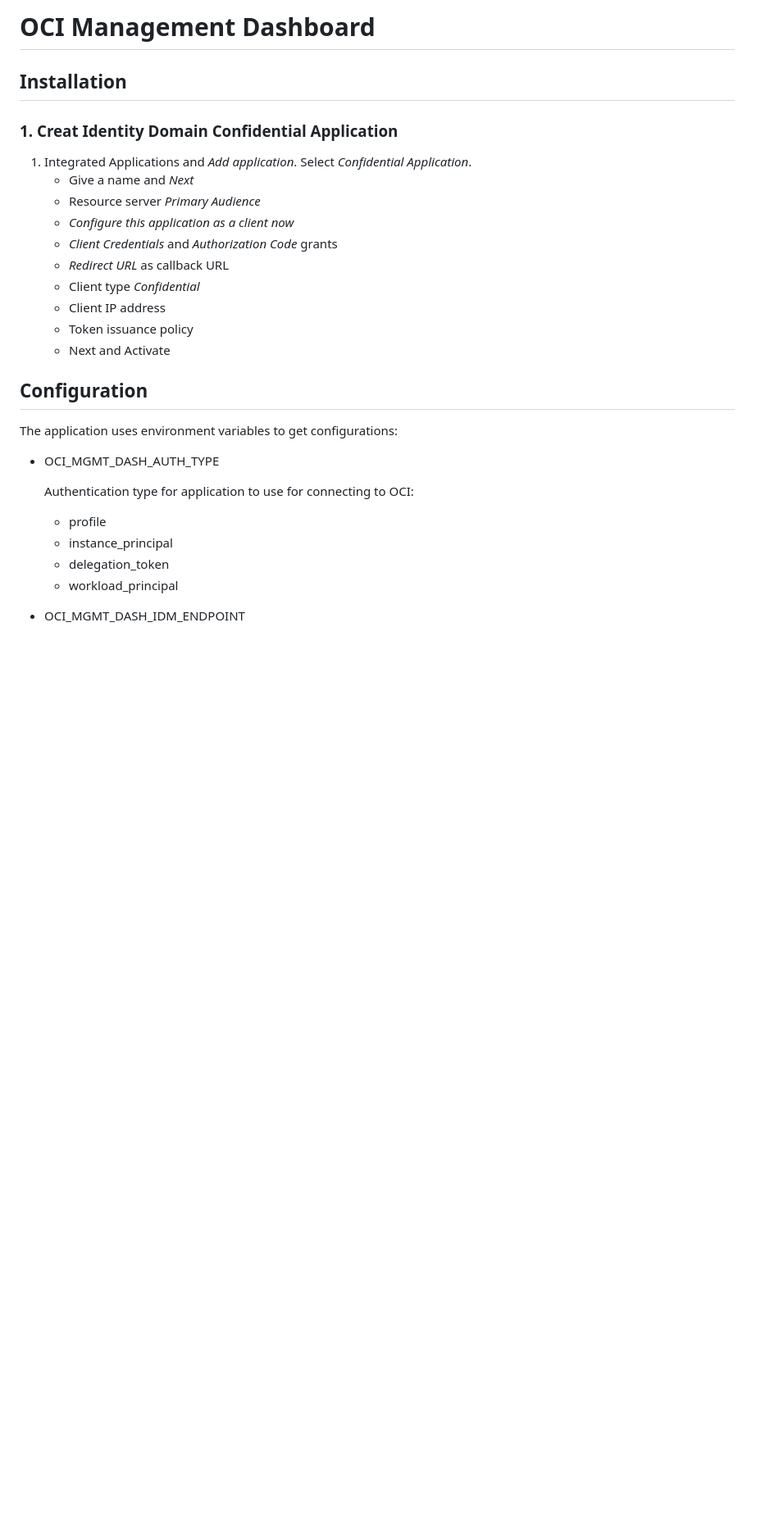
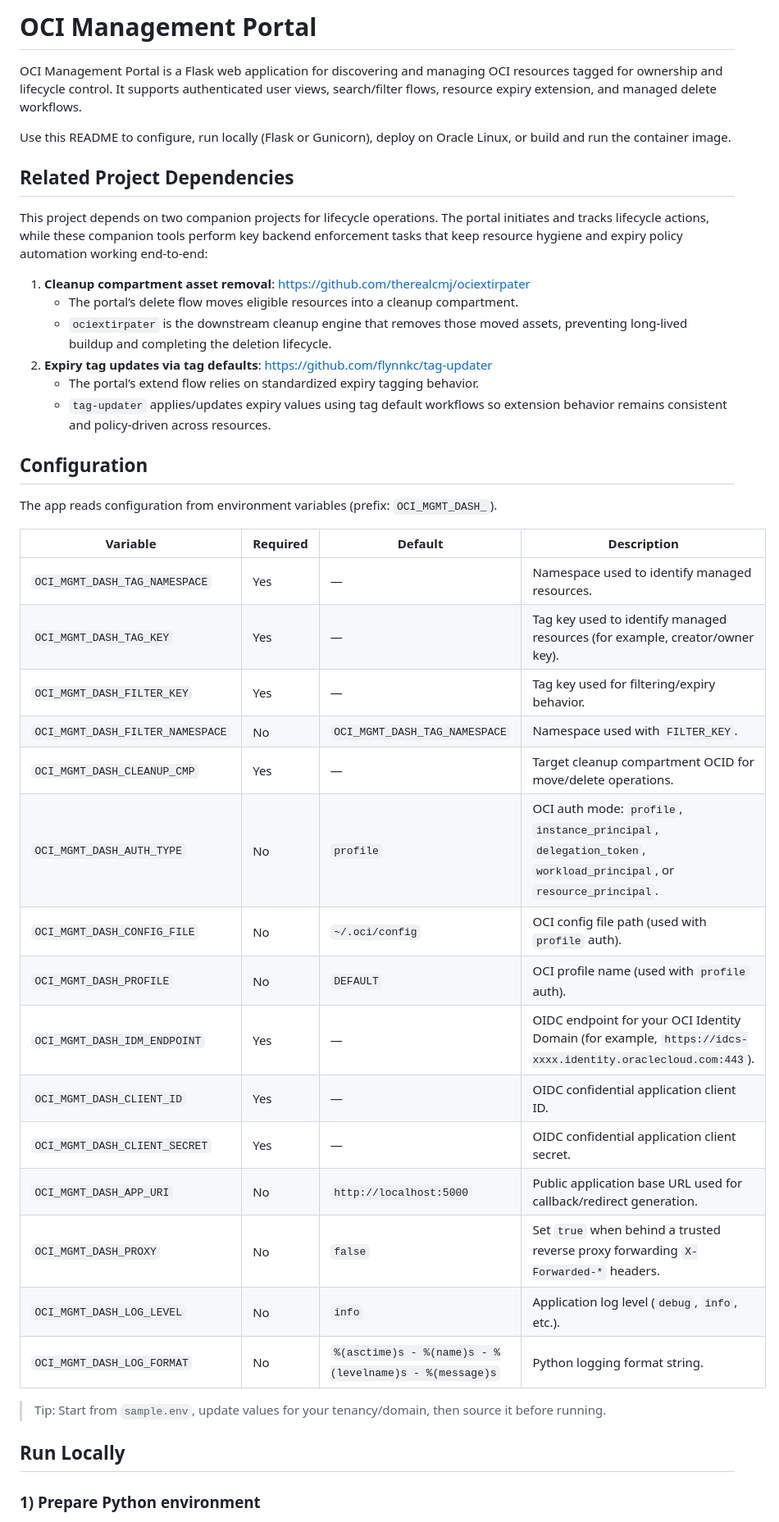
Before and after one commit to flynnkc/oci-management-portal, a Markdown page: README.md, the part around one of its changes. Shown at 82% size. Drawn GitHub-style; blank space fills up the shorter version.

```diff
--- a/README.md
+++ b/README.md
@@ -1,32 +1,45 @@
-# OCI Management Dashboard
+# OCI Management Portal
 
-## Installation
+OCI Management Portal is a Flask web application for discovering and managing OCI resources tagged for ownership and lifecycle control. It supports authenticated user views, search/filter flows, resource expiry extension, and managed delete workflows.
 
-### 1. Creat Identity Domain Confidential Application
+Use this README to configure, run locally (Flask or Gunicorn), deploy on Oracle Linux, or build and run the container image.
 
-1. Integrated Applications and _Add application_. Select _Confidential Application_.
-    - Give a name and _Next_
-    - Resource server _Primary Audience_
-    - _Configure this application as a client now_
-    - _Client Credentials_ and _Authorization Code_ grants
-    - _Redirect URL_ as callback URL
-    - Client type _Confidential_
-    - Client IP address
-    - Token issuance policy
-    - Next and Activate
+## Related Project Dependencies
+
+This project depends on two companion projects for lifecycle operations. The portal initiates and tracks lifecycle actions, while these companion tools perform key backend enforcement tasks that keep resource hygiene and expiry policy automation working end-to-end:
+
+1. **Cleanup compartment asset removal**: <https://github.com/therealcmj/ociextirpater>
+   - The portal’s delete flow moves eligible resources into a cleanup compartment.
+   - `ociextirpater` is the downstream cleanup engine that removes those moved assets, preventing long-lived buildup and completing the deletion lifecycle.
+2. **Expiry tag updates via tag defaults**: <https://github.com/flynnkc/tag-updater>
+   - The portal’s extend flow relies on standardized expiry tagging behavior.
+   - `tag-updater` applies/updates expiry values using tag default workflows so extension behavior remains consistent and policy-driven across resources.
 
 ## Configuration
 
-The application uses environment variables to get configurations:
+The app reads configuration from environment variables (prefix: `OCI_MGMT_DASH_`).
 
-- OCI_MGMT_DASH_AUTH_TYPE
+| Variable | Required | Default | Description |
+|---|---|---|---|
+| `OCI_MGMT_DASH_TAG_NAMESPACE` | Yes | — | Namespace used to identify managed resources. |
+| `OCI_MGMT_DASH_TAG_KEY` | Yes | — | Tag key used to identify managed resources (for example, creator/owner key). |
+| `OCI_MGMT_DASH_FILTER_KEY` | Yes | — | Tag key used for filtering/expiry behavior. |
+| `OCI_MGMT_DASH_FILTER_NAMESPACE` | No | `OCI_MGMT_DASH_TAG_NAMESPACE` | Namespace used with `FILTER_KEY`. |
+| `OCI_MGMT_DASH_CLEANUP_CMP` | Yes | — | Target cleanup compartment OCID for move/delete operations. |
+| `OCI_MGMT_DASH_AUTH_TYPE` | No | `profile` | OCI auth mode: `profile`, `instance_principal`, `delegation_token`, `workload_principal`, or `resource_principal`. |
+| `OCI_MGMT_DASH_CONFIG_FILE` | No | `~/.oci/config` | OCI config file path (used with `profile` auth). |
+| `OCI_MGMT_DASH_PROFILE` | No | `DEFAULT` | OCI profile name (used with `profile` auth). |
+| `OCI_MGMT_DASH_IDM_ENDPOINT` | Yes | — | OIDC endpoint for your OCI Identity Domain (for example, `https://idcs-xxxx.identity.oraclecloud.com:443`). |
+| `OCI_MGMT_DASH_CLIENT_ID` | Yes | — | OIDC confidential application client ID. |
+| `OCI_MGMT_DASH_CLIENT_SECRET` | Yes | — | OIDC confidential application client secret. |
+| `OCI_MGMT_DASH_APP_URI` | No | `http://localhost:5000` | Public application base URL used for callback/redirect generation. |
+| `OCI_MGMT_DASH_PROXY` | No | `false` | Set `true` when behind a trusted reverse proxy forwarding `X-Forwarded-*` headers. |
+| `OCI_MGMT_DASH_LOG_LEVEL` | No | `info` | Application log level (`debug`, `info`, etc.). |
+| `OCI_MGMT_DASH_LOG_FORMAT` | No | `%(asctime)s - %(name)s - %(levelname)s - %(message)s` | Python logging format string. |
 
-    Authentication type for application to use for connecting to OCI:
+> Tip: Start from `sample.env`, update values for your tenancy/domain, then source it before running.
 
-  - profile
-  - instance_principal
-  - delegation_token
-  - workload_principal
+## Run Locally
 
-- OCI_MGMT_DASH_IDM_ENDPOINT
+### 1) Prepare Python environment
 
```
Also changed, not shown: other parts of README.md (+83 -143 lines).
